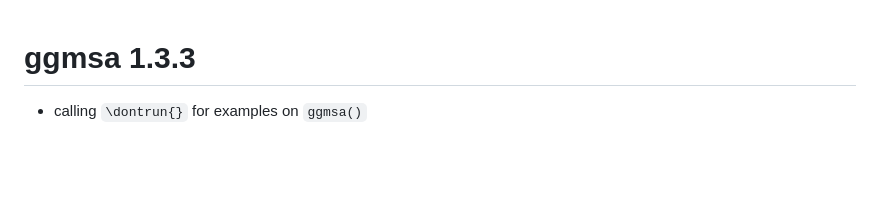
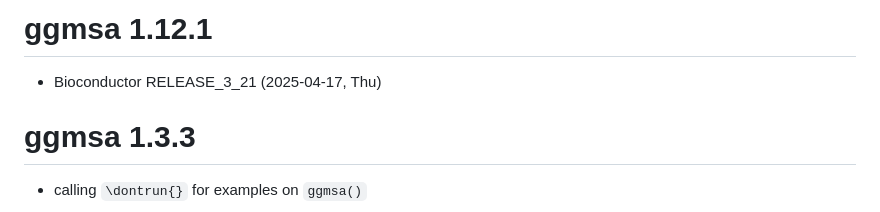
Before and after one commit to YuLab-SMU/ggmsa, a Markdown page: NEWS.md, the part around the change. GitHub-like rendering; blank space fills up the shorter version.

Commit message:
update bioc version

```diff
--- a/NEWS.md
+++ b/NEWS.md
@@ -1,3 +1,7 @@
+# ggmsa 1.12.1
+
++ Bioconductor RELEASE_3_21 (2025-04-17, Thu)
+
 # ggmsa 1.3.3
 + calling `\dontrun{}` for examples on `ggmsa()`
 
```
